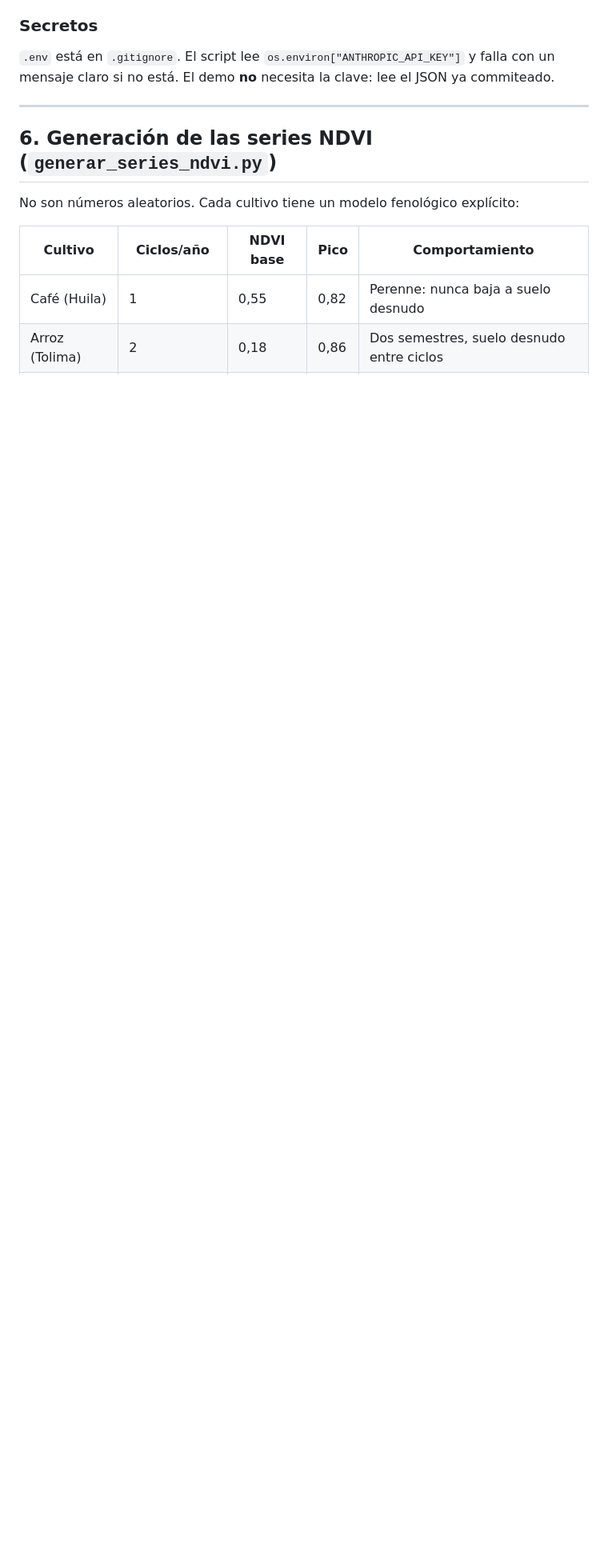
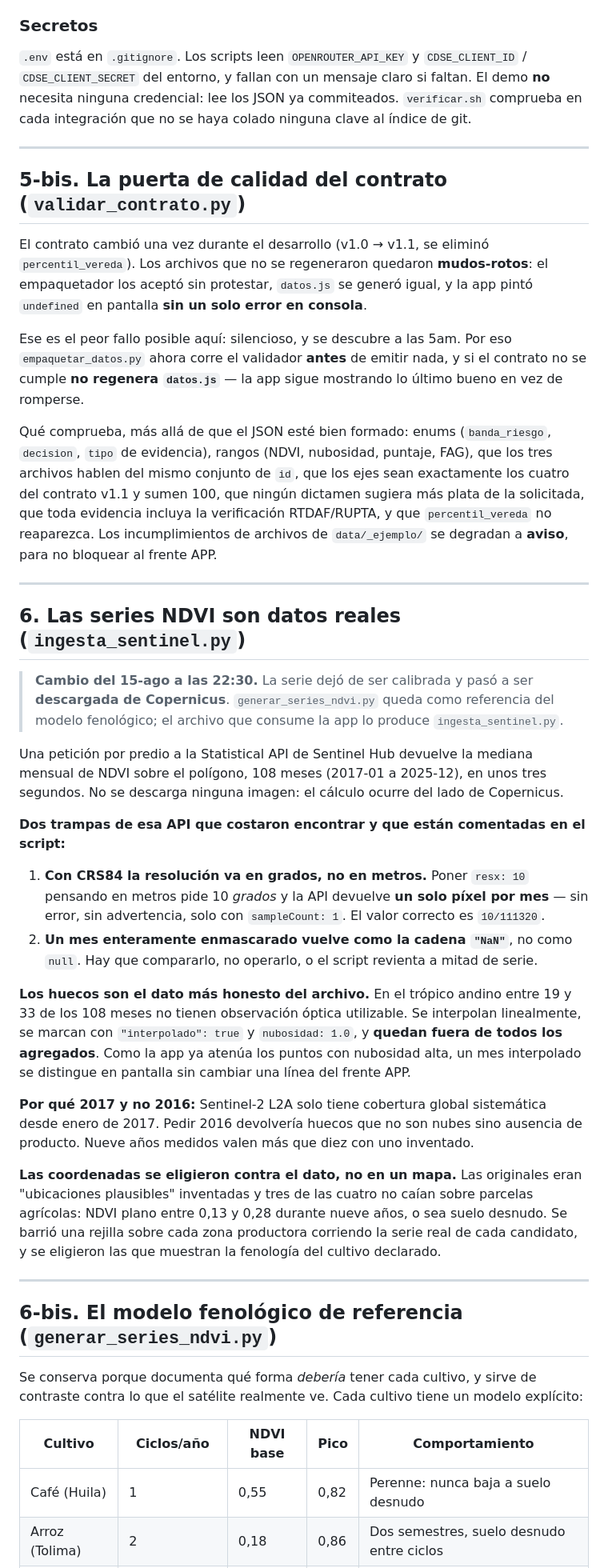
Before and after one commit to laurodriguez2016-cmd/seedllite-ctw2026, a Markdown page: ARQUITECTURA.md, the part around one of its changes. Shown at 80% size. Rendered like a GitHub page; blank space fills up the shorter version.

Commit message:
docs: arquitectura al dia — pipeline real de Copernicus, sus dos trampas, la puerta del contrato y OpenRouter
El codigo cambio y el documento no puede quedar mintiendo: decia api.anthropic.com
y describia la serie como calibrada. Ahora describe lo que hay.

```diff
--- a/ARQUITECTURA.md
+++ b/ARQUITECTURA.md
@@ -212,15 +223,80 @@ forma. Si el contrato cambia, cambia el esquema — en un solo lugar.
 
 ### Secretos
 
-`.env` está en `.gitignore`. El script lee `os.environ["ANTHROPIC_API_KEY"]` y
-falla con un mensaje claro si no está. El demo **no** necesita la clave: lee el
-JSON ya commiteado.
+`.env` está en `.gitignore`. Los scripts leen `OPENROUTER_API_KEY` y
+`CDSE_CLIENT_ID` / `CDSE_CLIENT_SECRET` del entorno, y fallan con un mensaje
+claro si faltan. El demo **no** necesita ninguna credencial: lee los JSON ya
+commiteados. `verificar.sh` comprueba en cada integración que no se haya colado
+ninguna clave al índice de git.
 
 ---
 
-## 6. Generación de las series NDVI (`generar_series_ndvi.py`)
+## 5-bis. La puerta de calidad del contrato (`validar_contrato.py`)
 
-No son números aleatorios. Cada cultivo tiene un modelo fenológico explícito:
+El contrato cambió una vez durante el desarrollo (v1.0 → v1.1, se eliminó
+`percentil_vereda`). Los archivos que no se regeneraron quedaron **mudos-rotos**:
+el empaquetador los aceptó sin protestar, `datos.js` se generó igual, y la app
+pintó `undefined` en pantalla **sin un solo error en consola**.
+
+Ese es el peor fallo posible aquí: silencioso, y se descubre a las 5am. Por eso
+`empaquetar_datos.py` ahora corre el validador **antes** de emitir nada, y si el
+contrato no se cumple **no regenera `datos.js`** — la app sigue mostrando lo
+último bueno en vez de romperse.
+
+Qué comprueba, más allá de que el JSON esté bien formado: enums (`banda_riesgo`,
+`decision`, `tipo` de evidencia), rangos (NDVI, nubosidad, puntaje, FAG), que los
+tres archivos hablen del mismo conjunto de `id`, que los ejes sean exactamente
+los cuatro del contrato v1.1 y sumen 100, que ningún dictamen sugiera más plata
+de la solicitada, que toda evidencia incluya la verificación RTDAF/RUPTA, y que
+`percentil_vereda` no reaparezca. Los incumplimientos de archivos de
+`data/_ejemplo/` se degradan a **aviso**, para no bloquear al frente APP.
+
+---
+
+## 6. Las series NDVI son datos reales (`ingesta_sentinel.py`)
+
+> **Cambio del 15-ago a las 22:30.** La serie dejó de ser calibrada y pasó a ser
+> **descargada de Copernicus**. `generar_series_ndvi.py` queda como referencia del
+> modelo fenológico; el archivo que consume la app lo produce `ingesta_sentinel.py`.
+
+Una petición por predio a la Statistical API de Sentinel Hub devuelve la mediana
+mensual de NDVI sobre el polígono, 108 meses (2017-01 a 2025-12), en unos tres
+segundos. No se descarga ninguna imagen: el cálculo ocurre del lado de Copernicus.
+
+**Dos trampas de esa API que costaron encontrar y que están comentadas en el script:**
+
+1. **Con CRS84 la resolución va en grados, no en metros.** Poner `resx: 10`
+   pensando en metros pide 10 *grados* y la API devuelve **un solo píxel por
+   mes** — sin error, sin advertencia, solo con `sampleCount: 1`. El valor
+   correcto es `10/111320`.
+2. **Un mes enteramente enmascarado vuelve como la cadena `"NaN"`**, no como
+   `null`. Hay que compararlo, no operarlo, o el script revienta a mitad de serie.
+
+**Los huecos son el dato más honesto del archivo.** En el trópico andino entre 19
+y 33 de los 108 meses no tienen observación óptica utilizable. Se interpolan
+linealmente, se marcan con `"interpolado": true` y `nubosidad: 1.0`, y **quedan
+fuera de todos los agregados**. Como la app ya atenúa los puntos con nubosidad
+alta, un mes interpolado se distingue en pantalla sin cambiar una línea del
+frente APP.
+
+**Por qué 2017 y no 2016:** Sentinel-2 L2A solo tiene cobertura global sistemática
+desde enero de 2017. Pedir 2016 devolvería huecos que no son nubes sino ausencia
+de producto. Nueve años medidos valen más que diez con uno inventado.
+
+**Las coordenadas se eligieron contra el dato, no en un mapa.** Las originales
+eran "ubicaciones plausibles" inventadas y tres de las cuatro no caían sobre
+parcelas agrícolas: NDVI plano entre 0,13 y 0,28 durante nueve años, o sea suelo
+desnudo. Se barrió una rejilla sobre cada zona productora corriendo la serie real
+de cada candidato, y se eligieron las que muestran la fenología del cultivo
+declarado.
+
+---
+
+## 6-bis. El modelo fenológico de referencia (`generar_series_ndvi.py`)
+
+Se conserva porque documenta qué forma *debería* tener cada cultivo, y sirve de
+contraste contra lo que el satélite realmente ve. Cada cultivo tiene un modelo
+explícito:
 
 | Cultivo | Ciclos/año | NDVI base | Pico | Comportamiento |
 |---|---|---|---|---|
```
Also changed, not shown: other parts of ARQUITECTURA.md (+22 -11 lines).
